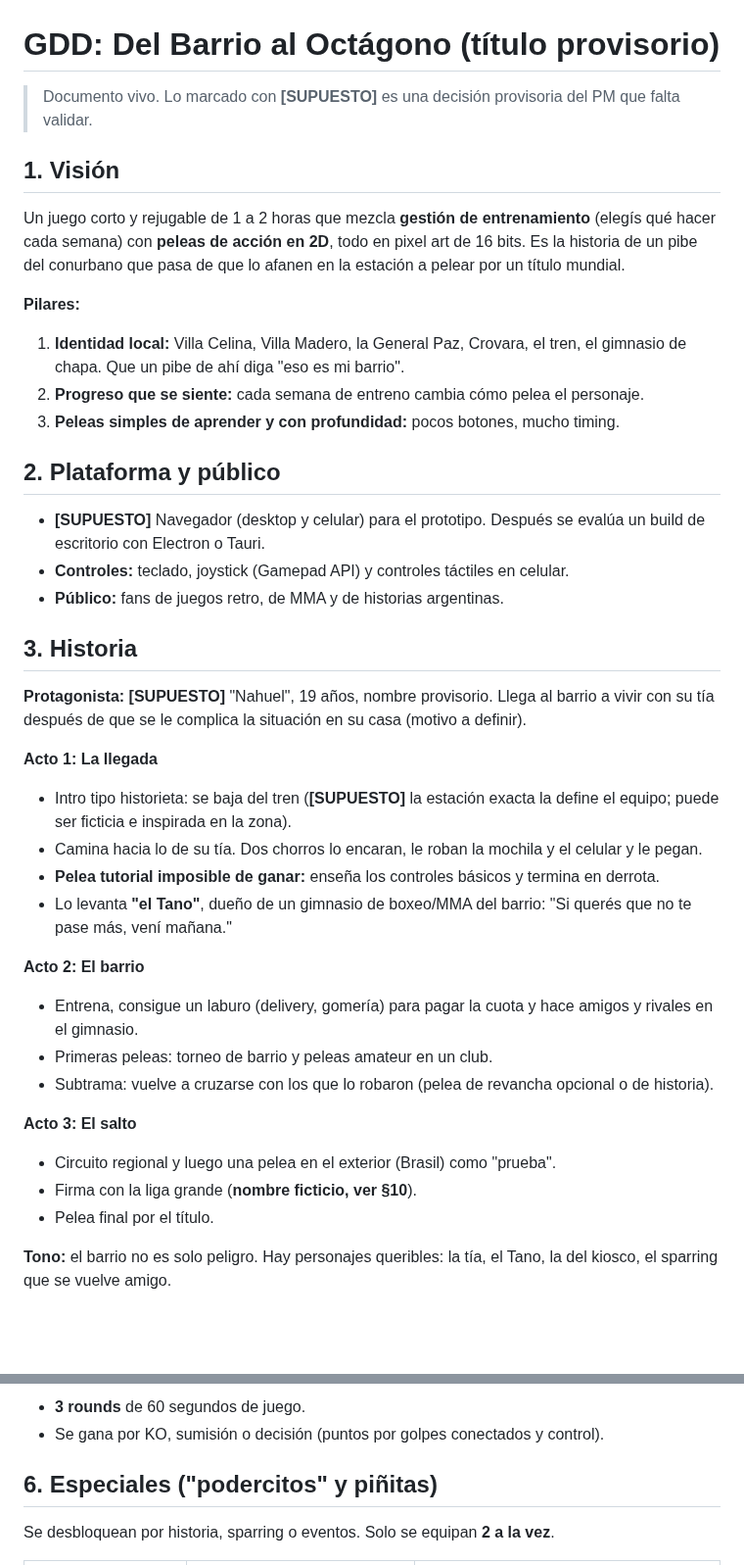
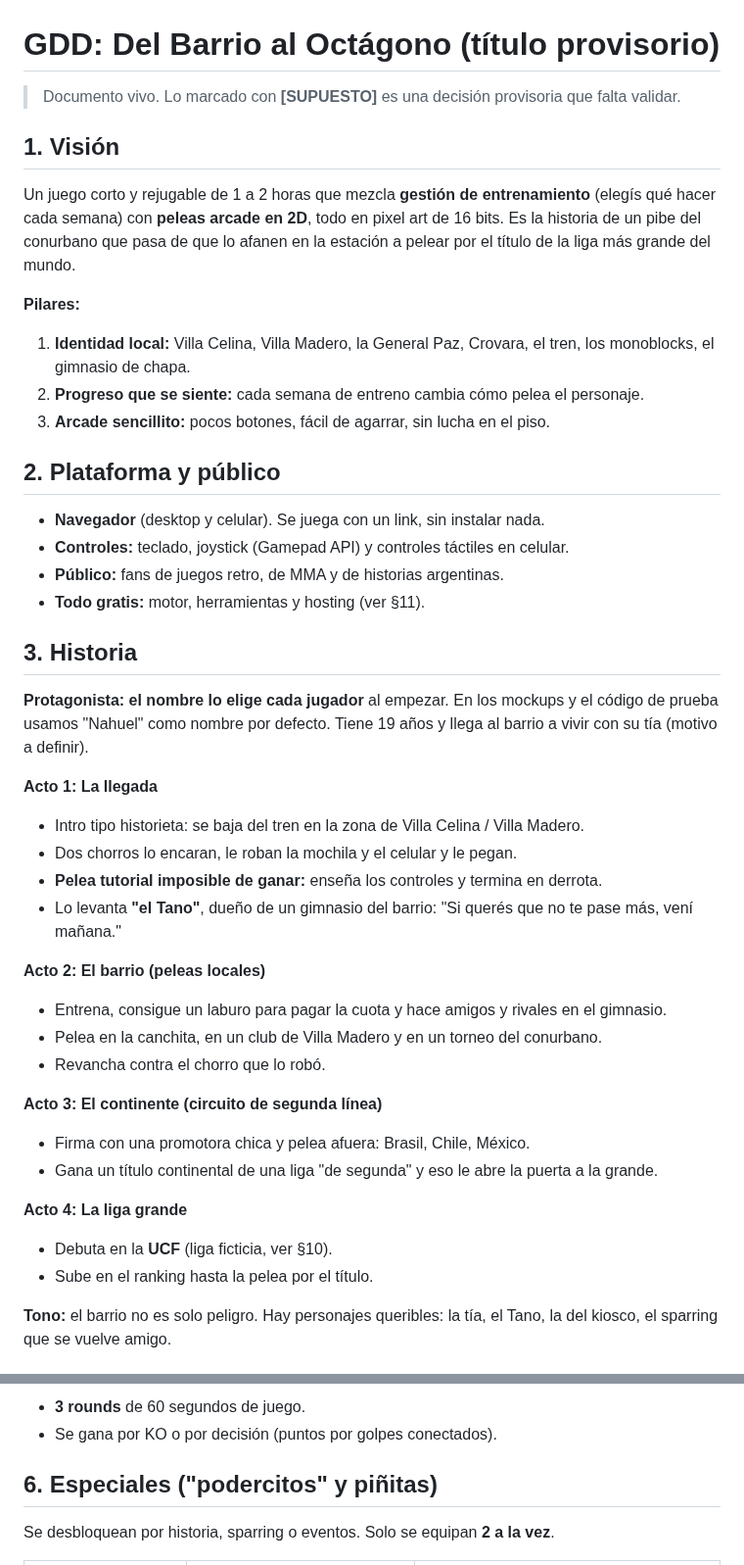
Before and after one commit to Memu007/ynerafighting, a Markdown page: docs/GDD.md, 2 parts joined by grey strips. Shown at 98% size. Drawn GitHub-style; blank space fills up the shorter version.

```diff
--- a/docs/GDD.md
+++ b/docs/GDD.md
@@ -1,41 +1,45 @@
 # GDD: Del Barrio al Octágono (título provisorio)
 
-> Documento vivo. Lo marcado con **[SUPUESTO]** es una decisión provisoria del PM que falta validar.
+> Documento vivo. Lo marcado con **[SUPUESTO]** es una decisión provisoria que falta validar.
 
 ## 1. Visión
 
-Un juego corto y rejugable de 1 a 2 horas que mezcla **gestión de entrenamiento** (elegís qué hacer cada semana) con **peleas de acción en 2D**, todo en pixel art de 16 bits. Es la historia de un pibe del conurbano que pasa de que lo afanen en la estación a pelear por un título mundial.
+Un juego corto y rejugable de 1 a 2 horas que mezcla **gestión de entrenamiento** (elegís qué hacer cada semana) con **peleas arcade en 2D**, todo en pixel art de 16 bits. Es la historia de un pibe del conurbano que pasa de que lo afanen en la estación a pelear por el título de la liga más grande del mundo.
 
 **Pilares:**
-1. **Identidad local:** Villa Celina, Villa Madero, la General Paz, Crovara, el tren, el gimnasio de chapa. Que un pibe de ahí diga "eso es mi barrio".
+1. **Identidad local:** Villa Celina, Villa Madero, la General Paz, Crovara, el tren, los monoblocks, el gimnasio de chapa.
 2. **Progreso que se siente:** cada semana de entreno cambia cómo pelea el personaje.
-3. **Peleas simples de aprender y con profundidad:** pocos botones, mucho timing.
+3. **Arcade sencillito:** pocos botones, fácil de agarrar, sin lucha en el piso.
 
 ## 2. Plataforma y público
 
-- **[SUPUESTO]** Navegador (desktop y celular) para el prototipo. Después se evalúa un build de escritorio con Electron o Tauri.
+- **Navegador** (desktop y celular). Se juega con un link, sin instalar nada.
 - **Controles:** teclado, joystick (Gamepad API) y controles táctiles en celular.
 - **Público:** fans de juegos retro, de MMA y de historias argentinas.
+- **Todo gratis:** motor, herramientas y hosting (ver §11).
 
 ## 3. Historia
 
-**Protagonista:** **[SUPUESTO]** "Nahuel", 19 años, nombre provisorio. Llega al barrio a vivir con su tía después de que se le complica la situación en su casa (motivo a definir).
+**Protagonista:** **el nombre lo elige cada jugador** al empezar. En los mockups y el código de prueba usamos "Nahuel" como nombre por defecto. Tiene 19 años y llega al barrio a vivir con su tía (motivo a definir).
 
 **Acto 1: La llegada**
-- Intro tipo historieta: se baja del tren (**[SUPUESTO]** la estación exacta la define el equipo; puede ser ficticia e inspirada en la zona).
-- Camina hacia lo de su tía. Dos chorros lo encaran, le roban la mochila y el celular y le pegan.
-- **Pelea tutorial imposible de ganar:** enseña los controles básicos y termina en derrota.
-- Lo levanta **"el Tano"**, dueño de un gimnasio de boxeo/MMA del barrio: "Si querés que no te pase más, vení mañana."
+- Intro tipo historieta: se baja del tren en la zona de Villa Celina / Villa Madero.
+- Dos chorros lo encaran, le roban la mochila y el celular y le pegan.
+- **Pelea tutorial imposible de ganar:** enseña los controles y termina en derrota.
+- Lo levanta **"el Tano"**, dueño de un gimnasio del barrio: "Si querés que no te pase más, vení mañana."
 
-**Acto 2: El barrio**
-- Entrena, consigue un laburo (delivery, gomería) para pagar la cuota y hace amigos y rivales en el gimnasio.
-- Primeras peleas: torneo de barrio y peleas amateur en un club.
-- Subtrama: vuelve a cruzarse con los que lo robaron (pelea de revancha opcional o de historia).
+**Acto 2: El barrio (peleas locales)**
+- Entrena, consigue un laburo para pagar la cuota y hace amigos y rivales en el gimnasio.
+- Pelea en la canchita, en un club de Villa Madero y en un torneo del conurbano.
+- Revancha contra el chorro que lo robó.
 
-**Acto 3: El salto**
-- Circuito regional y luego una pelea en el exterior (Brasil) como "prueba".
-- Firma con la liga grande (**nombre ficticio, ver §10**).
-- Pelea final por el título.
+**Acto 3: El continente (circuito de segunda línea)**
+- Firma con una promotora chica y pelea afuera: Brasil, Chile, México.
+- Gana un título continental de una liga "de segunda" y eso le abre la puerta a la grande.
+
+**Acto 4: La liga grande**
+- Debuta en la **UCF** (liga ficticia, ver §10).
+- Sube en el ranking hasta la pelea por el título.
 
 **Tono:** el barrio no es solo peligro. Hay personajes queribles: la tía, el Tano, la del kiosco, el sparring que se vuelve amigo.
 
@@ -109,5 +107,5 @@ Al conectar un derribo se pasa al suelo. Ahí hay un minijuego de timing: una ba
 - **3 rounds** de 60 segundos de juego.
-- Se gana por KO, sumisión o decisión (puntos por golpes conectados y control).
+- Se gana por KO o por decisión (puntos por golpes conectados).
 
 ## 6. Especiales ("podercitos" y piñitas)
 
```
Also changed, not shown: other parts of docs/GDD.md (+62 -37 lines), README.md (+17 -6 lines), docs/ROADMAP.md (+7 -6 lines), assets/mockups/escena_estacion.png (added), assets/mockups/protagonista.png (added), 1 other file.
